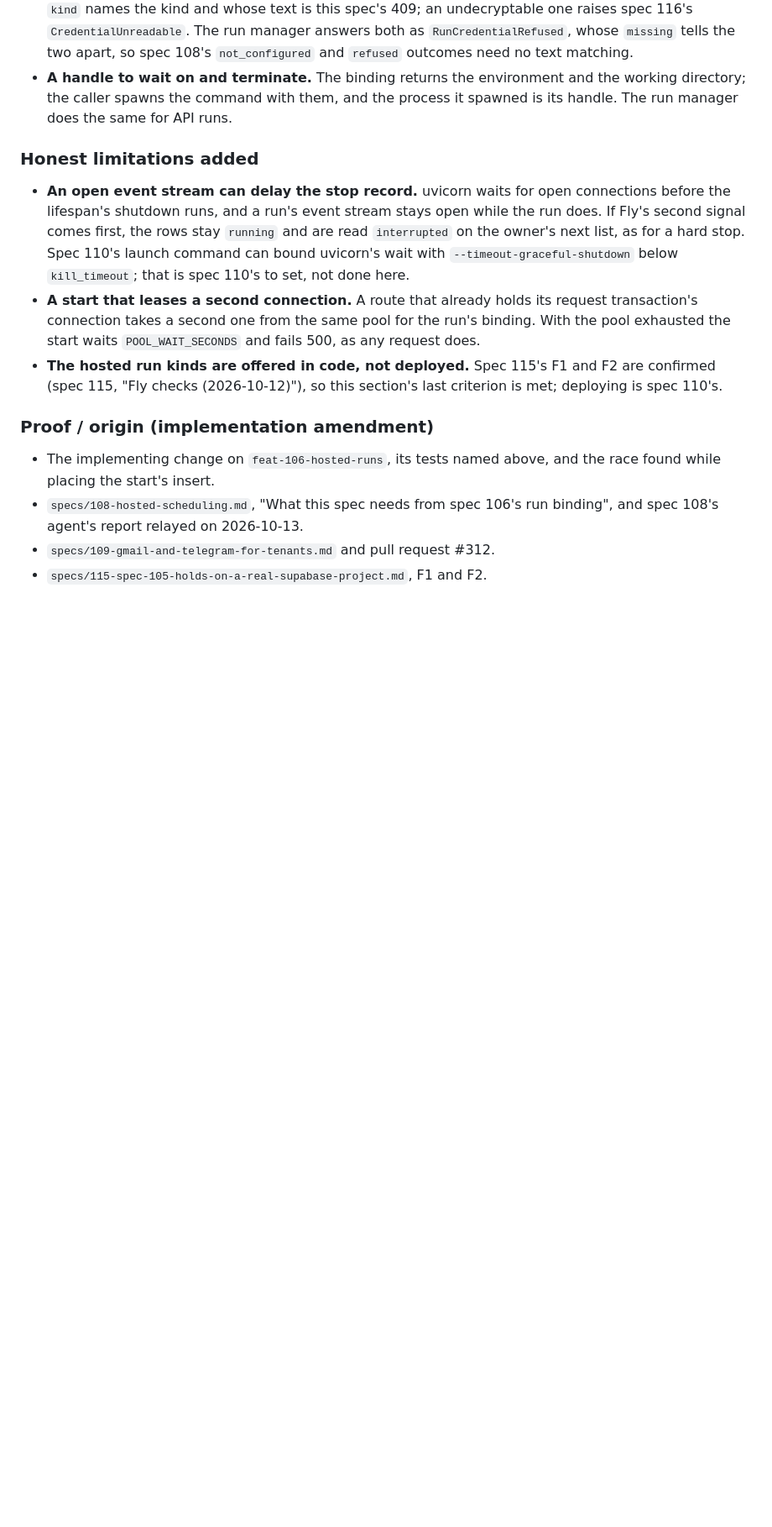
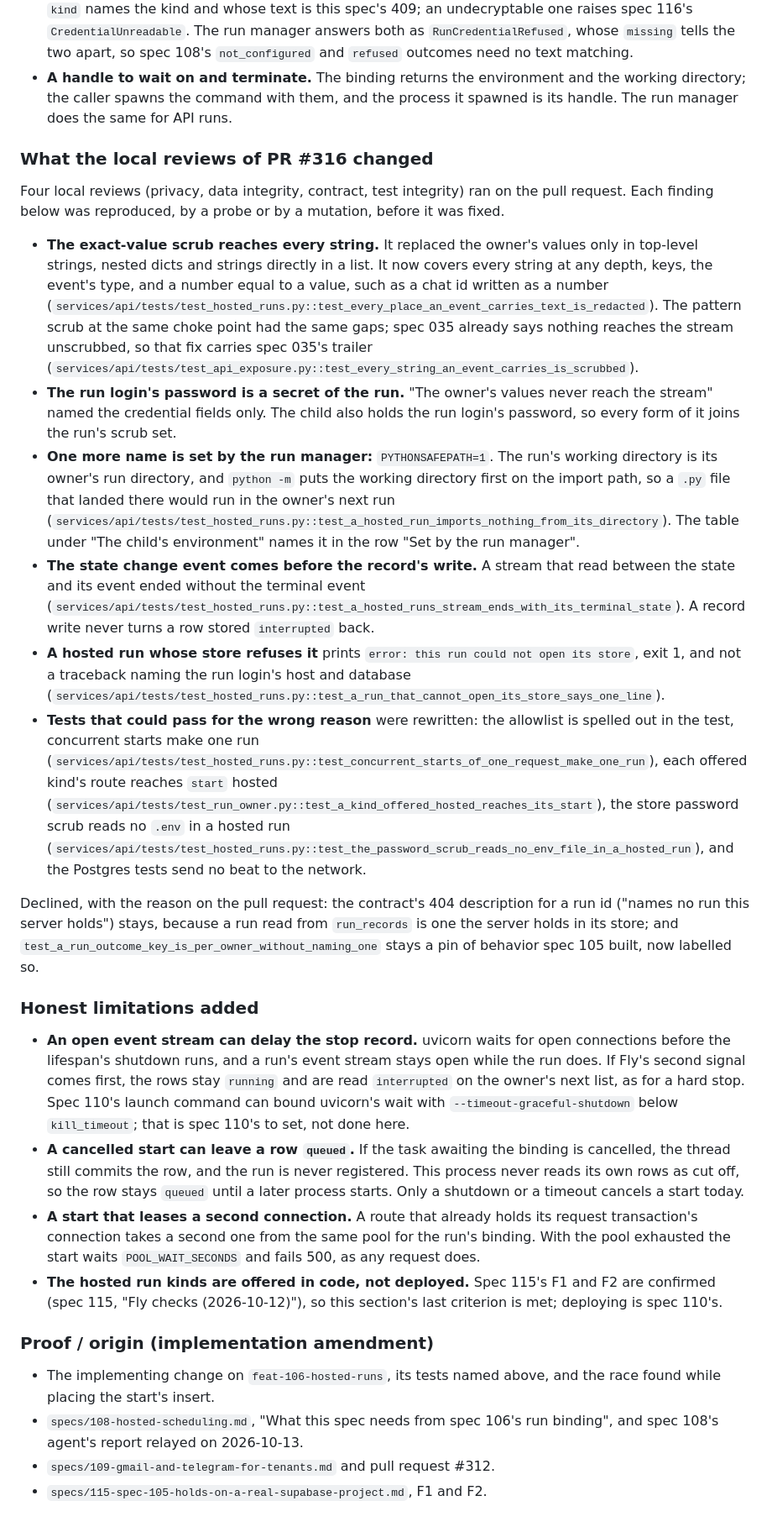
Before and after one commit to akin-oz/harrier, a Markdown page: specs/106-tenant-credentials-and-run-isolation.md, the part around one of its changes. Shown at 84% size. Drawn GitHub-style; blank space fills up the shorter version.

Commit message:
Amend spec 106 with the local reviews of PR #316
Records what the privacy, data integrity, contract and test integrity reviews changed: the exact-value scrub reaches every string, the run login's password is a run secret, PYTHONSAFEPATH is set by the run manager, the state change event precedes the record's write, a store refusal is one line, and the tests rewritten. Names the two declined findings and adds the cancelled start to the honest limitations.

Spec: 106

```diff
--- a/specs/106-tenant-credentials-and-run-isolation.md
+++ b/specs/106-tenant-credentials-and-run-isolation.md
@@ -1321,6 +1321,57 @@ scheduler (spec 108, PR 2) needs. They are provided here, not left to spec
   with them, and the process it spawned is its handle. The run manager
   does the same for API runs.
 
+### What the local reviews of PR #316 changed
+
+Four local reviews (privacy, data integrity, contract, test integrity) ran
+on the pull request. Each finding below was reproduced, by a probe or by a
+mutation, before it was fixed.
+
+- **The exact-value scrub reaches every string.** It replaced the owner's
+  values only in top-level strings, nested dicts and strings directly in
+  a list. It now covers every string at any depth, keys, the event's
+  type, and a number equal to a value, such as a chat id written as a
+  number
+  (`services/api/tests/test_hosted_runs.py::test_every_place_an_event_carries_text_is_redacted`).
+  The pattern scrub at the same choke point had the same gaps; spec 035
+  already says nothing reaches the stream unscrubbed, so that fix carries
+  spec 035's trailer
+  (`services/api/tests/test_api_exposure.py::test_every_string_an_event_carries_is_scrubbed`).
+- **The run login's password is a secret of the run.** "The owner's
+  values never reach the stream" named the credential fields only. The
+  child also holds the run login's password, so every form of it joins
+  the run's scrub set.
+- **One more name is set by the run manager:** `PYTHONSAFEPATH=1`. The
+  run's working directory is its owner's run directory, and `python -m`
+  puts the working directory first on the import path, so a `.py` file
+  that landed there would run in the owner's next run
+  (`services/api/tests/test_hosted_runs.py::test_a_hosted_run_imports_nothing_from_its_directory`).
+  The table under "The child's environment" names it in the row "Set by
+  the run manager".
+- **The state change event comes before the record's write.** A stream
+  that read between the state and its event ended without the terminal
+  event
+  (`services/api/tests/test_hosted_runs.py::test_a_hosted_runs_stream_ends_with_its_terminal_state`).
+  A record write never turns a row stored `interrupted` back.
+- **A hosted run whose store refuses it** prints `error: this run could
+  not open its store`, exit 1, and not a traceback naming the run
+  login's host and database
+  (`services/api/tests/test_hosted_runs.py::test_a_run_that_cannot_open_its_store_says_one_line`).
+- **Tests that could pass for the wrong reason** were rewritten: the
+  allowlist is spelled out in the test, concurrent starts make one run
+  (`services/api/tests/test_hosted_runs.py::test_concurrent_starts_of_one_request_make_one_run`),
+  each offered kind's route reaches `start` hosted
+  (`services/api/tests/test_run_owner.py::test_a_kind_offered_hosted_reaches_its_start`),
+  the store password scrub reads no `.env` in a hosted run
+  (`services/api/tests/test_hosted_runs.py::test_the_password_scrub_reads_no_env_file_in_a_hosted_run`),
+  and the Postgres tests send no beat to the network.
+
+Declined, with the reason on the pull request: the contract's 404
+description for a run id ("names no run this server holds") stays,
+because a run read from `run_records` is one the server holds in its
+store; and `test_a_run_outcome_key_is_per_owner_without_naming_one` stays
+a pin of behavior spec 105 built, now labelled so.
+
 ### Honest limitations added
 
 - **An open event stream can delay the stop record.** uvicorn waits for
@@ -1330,6 +1381,11 @@ scheduler (spec 108, PR 2) needs. They are provided here, not left to spec
   owner's next list, as for a hard stop. Spec 110's launch command can
   bound uvicorn's wait with `--timeout-graceful-shutdown` below
   `kill_timeout`; that is spec 110's to set, not done here.
+- **A cancelled start can leave a row `queued`.** If the task awaiting
+  the binding is cancelled, the thread still commits the row, and the run
+  is never registered. This process never reads its own rows as cut off,
+  so the row stays `queued` until a later process starts. Only a shutdown
+  or a timeout cancels a start today.
 - **A start that leases a second connection.** A route that already holds
   its request transaction's connection takes a second one from the same
   pool for the run's binding. With the pool exhausted the start waits
```
Also changed, not shown: other parts of specs/106-tenant-credentials-and-run-isolation.md (+1 -1 lines).
